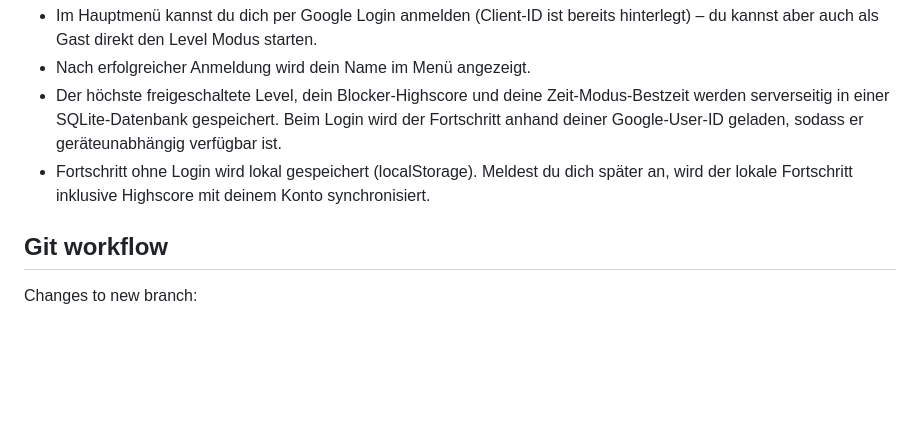
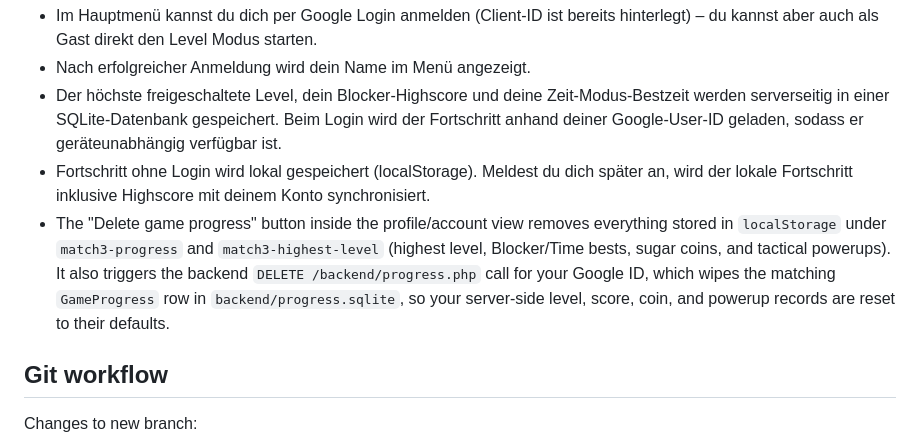
Before and after one commit to Purogurama-kun/3-match-browsergame, a Markdown page: README.md, the part around the change. Rendered like a GitHub page; blank space fills up the shorter version.

```diff
--- a/README.md
+++ b/README.md
@@ -91,6 +91,7 @@ The project uses the following concepts:
 - Nach erfolgreicher Anmeldung wird dein Name im Menü angezeigt.
 - Der höchste freigeschaltete Level, dein Blocker-Highscore und deine Zeit-Modus-Bestzeit werden serverseitig in einer SQLite-Datenbank gespeichert. Beim Login wird der Fortschritt anhand deiner Google-User-ID geladen, sodass er geräteunabhängig verfügbar ist.
 - Fortschritt ohne Login wird lokal gespeichert (localStorage). Meldest du dich später an, wird der lokale Fortschritt inklusive Highscore mit deinem Konto synchronisiert.
+- The "Delete game progress" button inside the profile/account view removes everything stored in `localStorage` under `match3-progress` and `match3-highest-level` (highest level, Blocker/Time bests, sugar coins, and tactical powerups). It also triggers the backend `DELETE /backend/progress.php` call for your Google ID, which wipes the matching `GameProgress` row in `backend/progress.sqlite`, so your server-side level, score, coin, and powerup records are reset to their defaults.
 
 ## Git workflow
 
```
